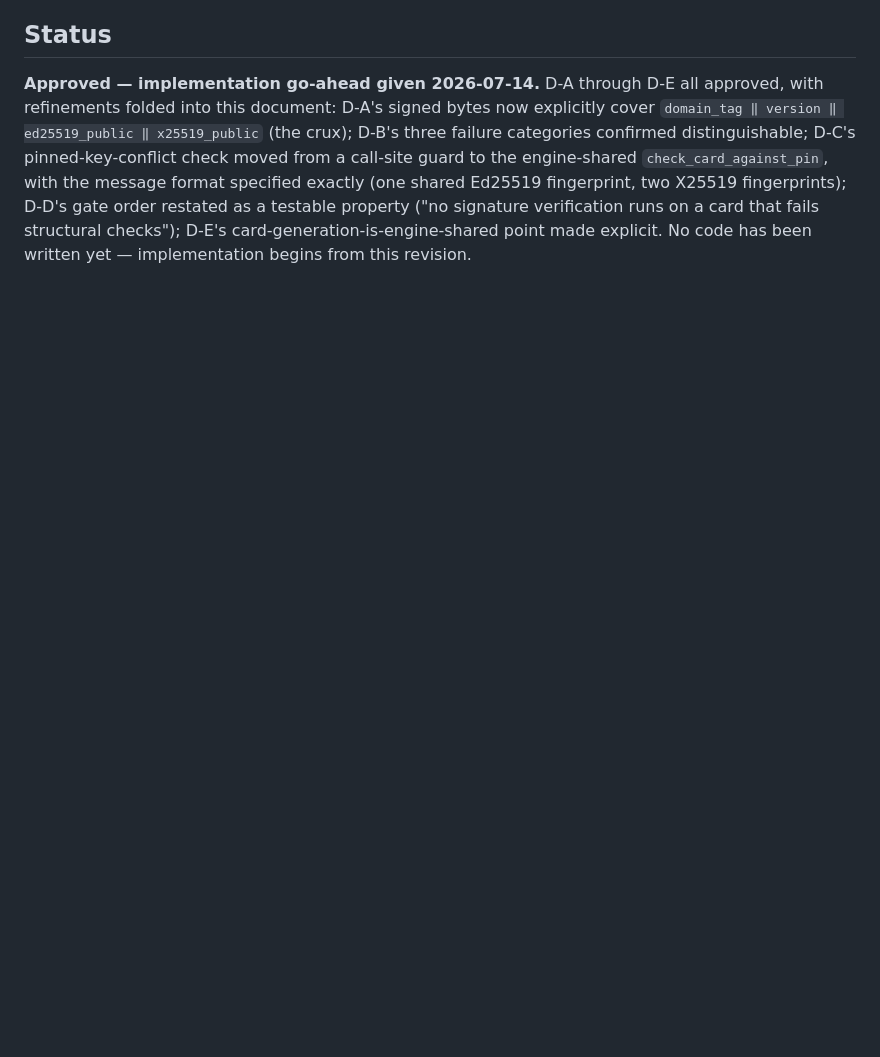
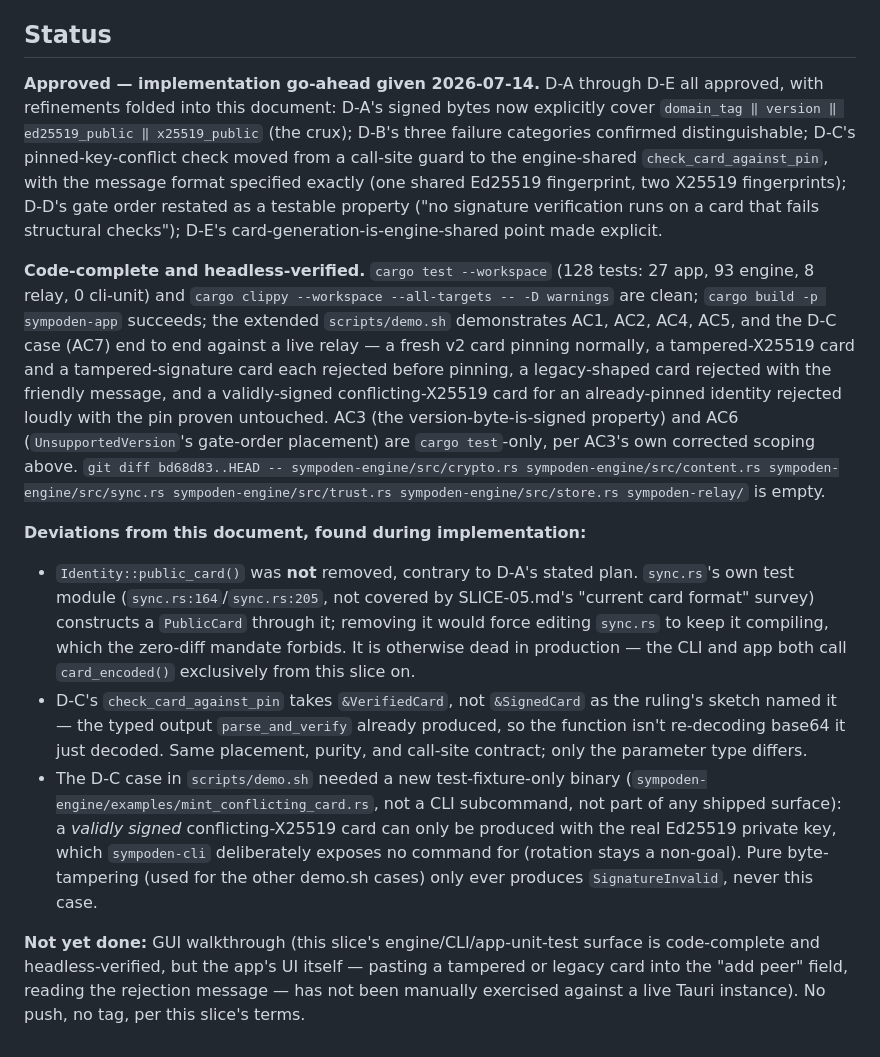
Before and after one commit to Jepson73/sympoden, a Markdown page: docs/slices/SLICE-05.md, the part around the change. Rendered like a GitHub page; blank space fills up the shorter version.

Commit message:
docs(slice-05): close out - code-complete, headless-verified, deviations noted
Records the green test/clippy/build/demo summary and the zero-diff
confirmation, and states the three deviations from the approved spec
found during implementation (public_card() kept, check_card_against_pin's
parameter type, and the new mint_conflicting_card test-fixture binary).
GUI walkthrough not yet done. No push, no tag - per this slice's terms.

Co-Authored-By: Claude Sonnet 5 <noreply@anthropic.com>

```diff
--- a/docs/slices/SLICE-05.md
+++ b/docs/slices/SLICE-05.md
@@ -708,4 +708,41 @@ call-site guard to the engine-shared `check_card_against_pin`, with the message
 specified exactly (one shared Ed25519 fingerprint, two X25519 fingerprints); D-D's gate
 order restated as a testable property ("no signature verification runs on a card that
 fails structural checks"); D-E's card-generation-is-engine-shared point made explicit.
-No code has been written yet — implementation begins from this revision.
+
+**Code-complete and headless-verified.** `cargo test --workspace` (128 tests: 27 app,
+93 engine, 8 relay, 0 cli-unit) and `cargo clippy --workspace --all-targets -- -D
+warnings` are clean; `cargo build -p sympoden-app` succeeds; the extended
+`scripts/demo.sh` demonstrates AC1, AC2, AC4, AC5, and the D-C case (AC7) end to end
+against a live relay — a fresh v2 card pinning normally, a tampered-X25519 card and a
+tampered-signature card each rejected before pinning, a legacy-shaped card rejected
+with the friendly message, and a validly-signed conflicting-X25519 card for an
+already-pinned identity rejected loudly with the pin proven untouched. AC3 (the
+version-byte-is-signed property) and AC6 (`UnsupportedVersion`'s gate-order placement)
+are `cargo test`-only, per AC3's own corrected scoping above. `git diff
+bd68d83..HEAD -- sympoden-engine/src/crypto.rs sympoden-engine/src/content.rs
+sympoden-engine/src/sync.rs sympoden-engine/src/trust.rs sympoden-engine/src/store.rs
+sympoden-relay/` is empty.
+
+**Deviations from this document, found during implementation:**
+- `Identity::public_card()` was **not** removed, contrary to D-A's stated plan.
+  `sync.rs`'s own test module (`sync.rs:164`/`sync.rs:205`, not covered by
+  SLICE-05.md's "current card format" survey) constructs a `PublicCard` through it;
+  removing it would force editing `sync.rs` to keep it compiling, which the zero-diff
+  mandate forbids. It is otherwise dead in production — the CLI and app both call
+  `card_encoded()` exclusively from this slice on.
+- D-C's `check_card_against_pin` takes `&VerifiedCard`, not `&SignedCard` as the
+  ruling's sketch named it — the typed output `parse_and_verify` already produced, so
+  the function isn't re-decoding base64 it just decoded. Same placement, purity, and
+  call-site contract; only the parameter type differs.
+- The D-C case in `scripts/demo.sh` needed a new test-fixture-only binary
+  (`sympoden-engine/examples/mint_conflicting_card.rs`, not a CLI subcommand, not part
+  of any shipped surface): a *validly signed* conflicting-X25519 card can only be
+  produced with the real Ed25519 private key, which `sympoden-cli` deliberately
+  exposes no command for (rotation stays a non-goal). Pure byte-tampering (used for the
+  other demo.sh cases) only ever produces `SignatureInvalid`, never this case.
+
+**Not yet done:** GUI walkthrough (this slice's engine/CLI/app-unit-test surface is
+code-complete and headless-verified, but the app's UI itself — pasting a tampered or
+legacy card into the "add peer" field, reading the rejection message — has not been
+manually exercised against a live Tauri instance). No push, no tag, per this slice's
+terms.
```
